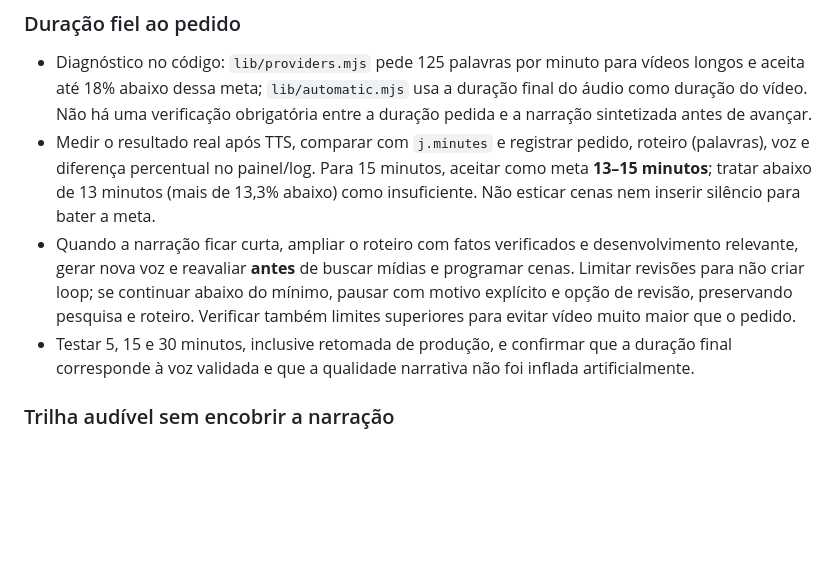
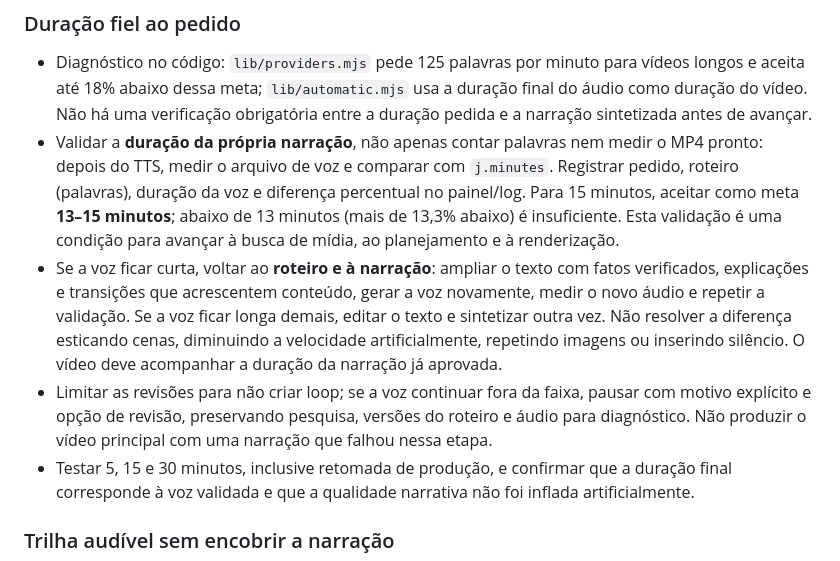
Before and after one commit to Dja-Cripto/atlas-server, a Markdown page: PROXIMO_PASSO.md, the part around the change. Drawn GitHub-style; blank space fills up the shorter version.

Commit message:
Clarify narration duration validation gate

```diff
--- a/PROXIMO_PASSO.md
+++ b/PROXIMO_PASSO.md
@@ -42,8 +42,9 @@ O piloto local está em `scratch/personality-pilot-v2/` (roteiro, narração, tr
 ### Duração fiel ao pedido
 
 - Diagnóstico no código: `lib/providers.mjs` pede 125 palavras por minuto para vídeos longos e aceita até 18% abaixo dessa meta; `lib/automatic.mjs` usa a duração final do áudio como duração do vídeo. Não há uma verificação obrigatória entre a duração pedida e a narração sintetizada antes de avançar.
-- Medir o resultado real após TTS, comparar com `j.minutes` e registrar pedido, roteiro (palavras), voz e diferença percentual no painel/log. Para 15 minutos, aceitar como meta **13–15 minutos**; tratar abaixo de 13 minutos (mais de 13,3% abaixo) como insuficiente. Não esticar cenas nem inserir silêncio para bater a meta.
-- Quando a narração ficar curta, ampliar o roteiro com fatos verificados e desenvolvimento relevante, gerar nova voz e reavaliar **antes** de buscar mídias e programar cenas. Limitar revisões para não criar loop; se continuar abaixo do mínimo, pausar com motivo explícito e opção de revisão, preservando pesquisa e roteiro. Verificar também limites superiores para evitar vídeo muito maior que o pedido.
+- Validar a **duração da própria narração**, não apenas contar palavras nem medir o MP4 pronto: depois do TTS, medir o arquivo de voz e comparar com `j.minutes`. Registrar pedido, roteiro (palavras), duração da voz e diferença percentual no painel/log. Para 15 minutos, aceitar como meta **13–15 minutos**; abaixo de 13 minutos (mais de 13,3% abaixo) é insuficiente. Esta validação é uma condição para avançar à busca de mídia, ao planejamento e à renderização.
+- Se a voz ficar curta, voltar ao **roteiro e à narração**: ampliar o texto com fatos verificados, explicações e transições que acrescentem conteúdo, gerar a voz novamente, medir o novo áudio e repetir a validação. Se a voz ficar longa demais, editar o texto e sintetizar outra vez. Não resolver a diferença esticando cenas, diminuindo a velocidade artificialmente, repetindo imagens ou inserindo silêncio. O vídeo deve acompanhar a duração da narração já aprovada.
+- Limitar as revisões para não criar loop; se a voz continuar fora da faixa, pausar com motivo explícito e opção de revisão, preservando pesquisa, versões do roteiro e áudio para diagnóstico. Não produzir o vídeo principal com uma narração que falhou nessa etapa.
 - Testar 5, 15 e 30 minutos, inclusive retomada de produção, e confirmar que a duração final corresponde à voz validada e que a qualidade narrativa não foi inflada artificialmente.
 
 ### Trilha audível sem encobrir a narração
```
